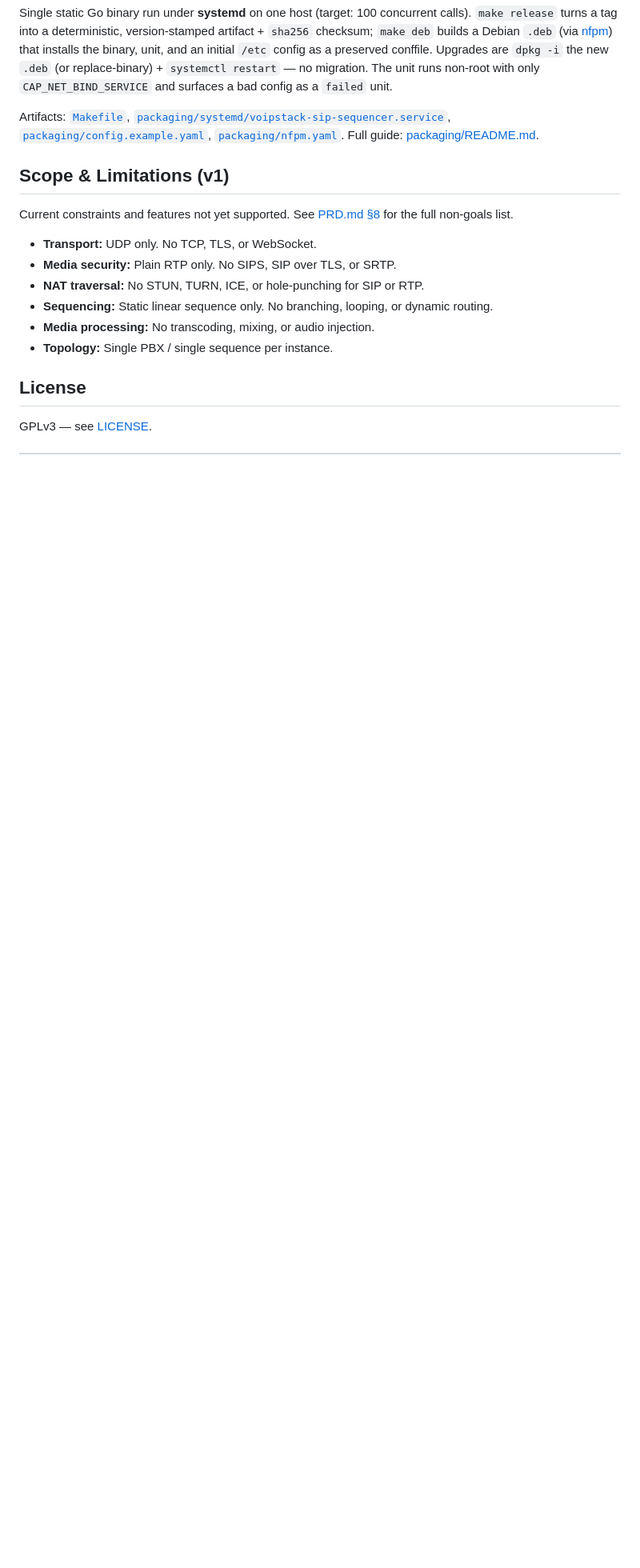
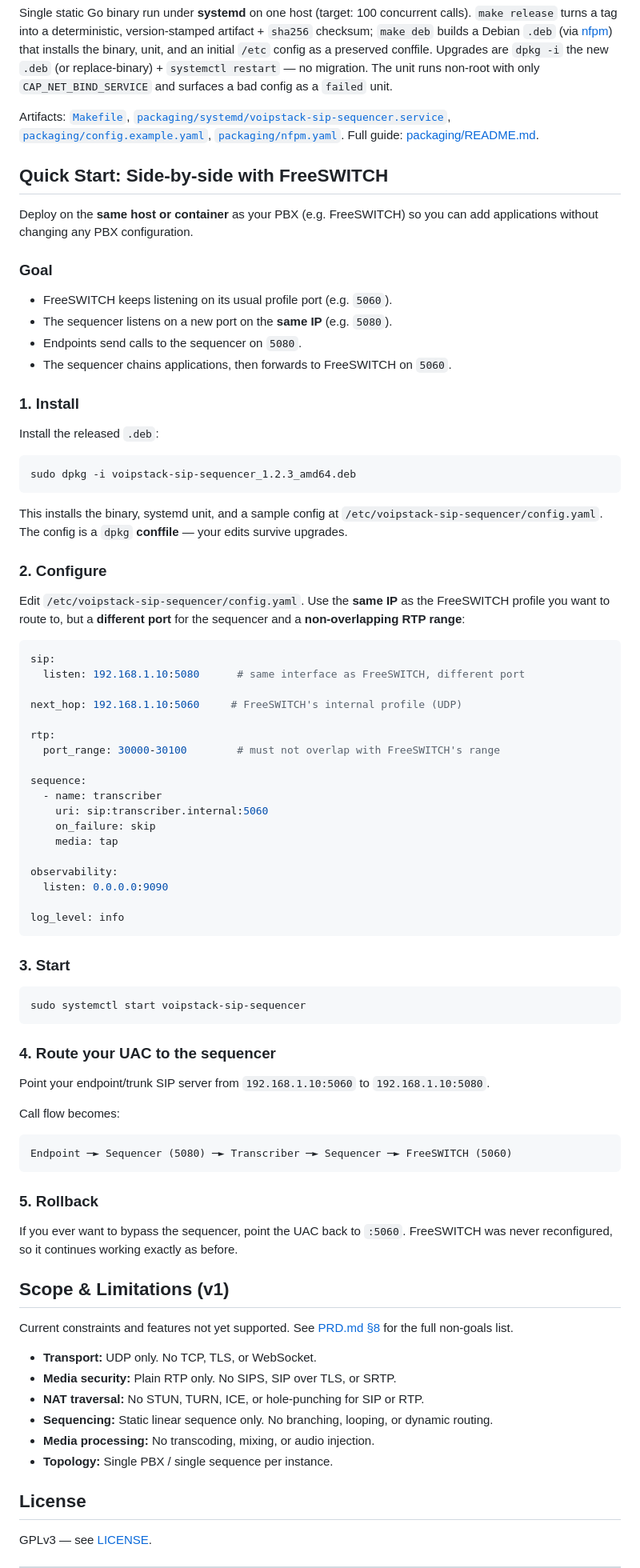
Before and after one commit to voipstack/voipstack-sip-sequencer, a Markdown page: README.md, the part around the change. Shown at 80% size. GitHub-like rendering; blank space fills up the shorter version.

````diff
--- a/README.md
+++ b/README.md
@@ -197,6 +197,72 @@ Artifacts: [`Makefile`](Makefile), [`packaging/systemd/voipstack-sip-sequencer.s
 [`packaging/nfpm.yaml`](packaging/nfpm.yaml). Full guide:
 [packaging/README.md](packaging/README.md).
 
+## Quick Start: Side-by-side with FreeSWITCH
+
+Deploy on the **same host or container** as your PBX (e.g. FreeSWITCH) so you can add applications without changing any PBX configuration.
+
+### Goal
+
+- FreeSWITCH keeps listening on its usual profile port (e.g. `5060`).
+- The sequencer listens on a new port on the **same IP** (e.g. `5080`).
+- Endpoints send calls to the sequencer on `5080`.
+- The sequencer chains applications, then forwards to FreeSWITCH on `5060`.
+
+### 1. Install
+
+Install the released `.deb`:
+
+```sh
+sudo dpkg -i voipstack-sip-sequencer_1.2.3_amd64.deb
+```
+
+This installs the binary, systemd unit, and a sample config at `/etc/voipstack-sip-sequencer/config.yaml`. The config is a `dpkg` **conffile** — your edits survive upgrades.
+
+### 2. Configure
+
+Edit `/etc/voipstack-sip-sequencer/config.yaml`. Use the **same IP** as the FreeSWITCH profile you want to route to, but a **different port** for the sequencer and a **non-overlapping RTP range**:
+
+```yaml
+sip:
+  listen: 192.168.1.10:5080      # same interface as FreeSWITCH, different port
+
+next_hop: 192.168.1.10:5060     # FreeSWITCH's internal profile (UDP)
+
+rtp:
+  port_range: 30000-30100        # must not overlap with FreeSWITCH's range
+
+sequence:
+  - name: transcriber
+    uri: sip:transcriber.internal:5060
+    on_failure: skip
+    media: tap
+
+observability:
+  listen: 0.0.0.0:9090
+
+log_level: info
+```
+
+### 3. Start
+
+```sh
+sudo systemctl start voipstack-sip-sequencer
+```
+
+### 4. Route your UAC to the sequencer
+
+Point your endpoint/trunk SIP server from `192.168.1.10:5060` to `192.168.1.10:5080`.
+
+Call flow becomes:
+
+```
+Endpoint ─► Sequencer (5080) ─► Transcriber ─► Sequencer ─► FreeSWITCH (5060)
+```
+
+### 5. Rollback
+
+If you ever want to bypass the sequencer, point the UAC back to `:5060`. FreeSWITCH was never reconfigured, so it continues working exactly as before.
+
 ## Scope & Limitations (v1)
 
 Current constraints and features not yet supported. See [PRD.md §8](PRD.md) for the full non-goals list.
````
